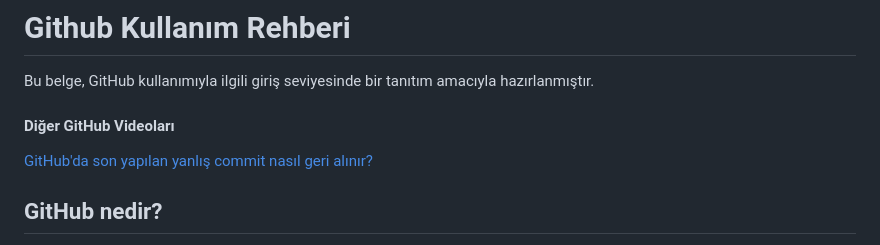
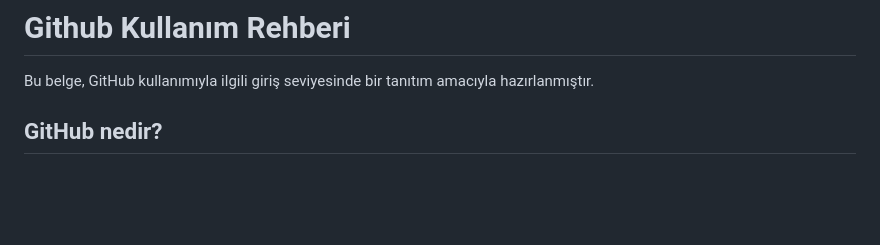
Before and after one commit to Umudvarr/Ilkrepo, a Markdown page: README.md, the part around the change. Drawn GitHub-style; blank space fills up the shorter version.

```diff
--- a/README.md
+++ b/README.md
@@ -1,9 +1,6 @@
 # Github Kullanım Rehberi
 
 Bu belge, GitHub kullanımıyla ilgili giriş seviyesinde bir tanıtım amacıyla hazırlanmıştır.
-
-#### Diğer GitHub Videoları
-[GitHub'da son yapılan yanlış commit nasıl geri alınır?](https://www.youtube.com/watch?v=RG7dJln5y0Y)
 
 ## GitHub nedir?
 
```
